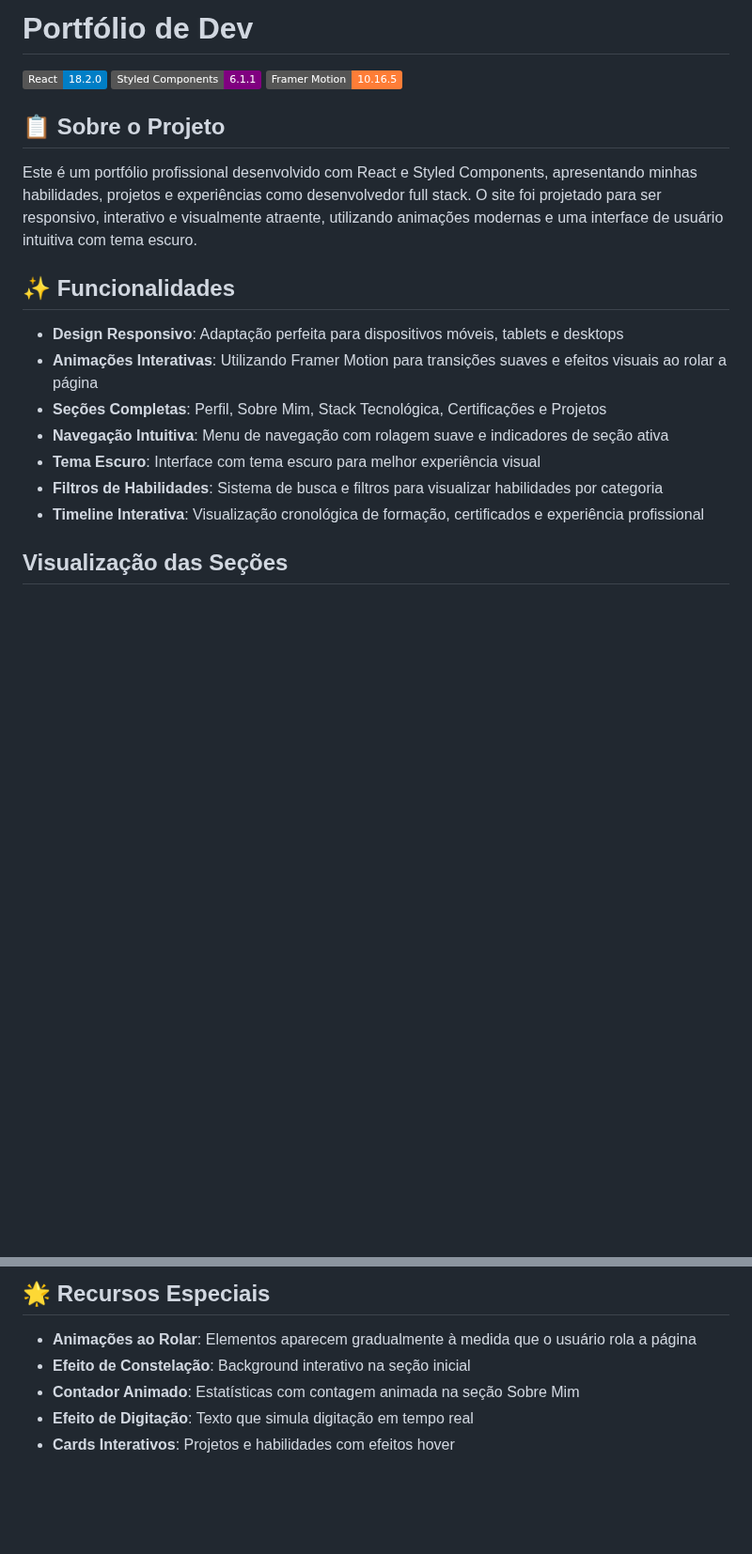
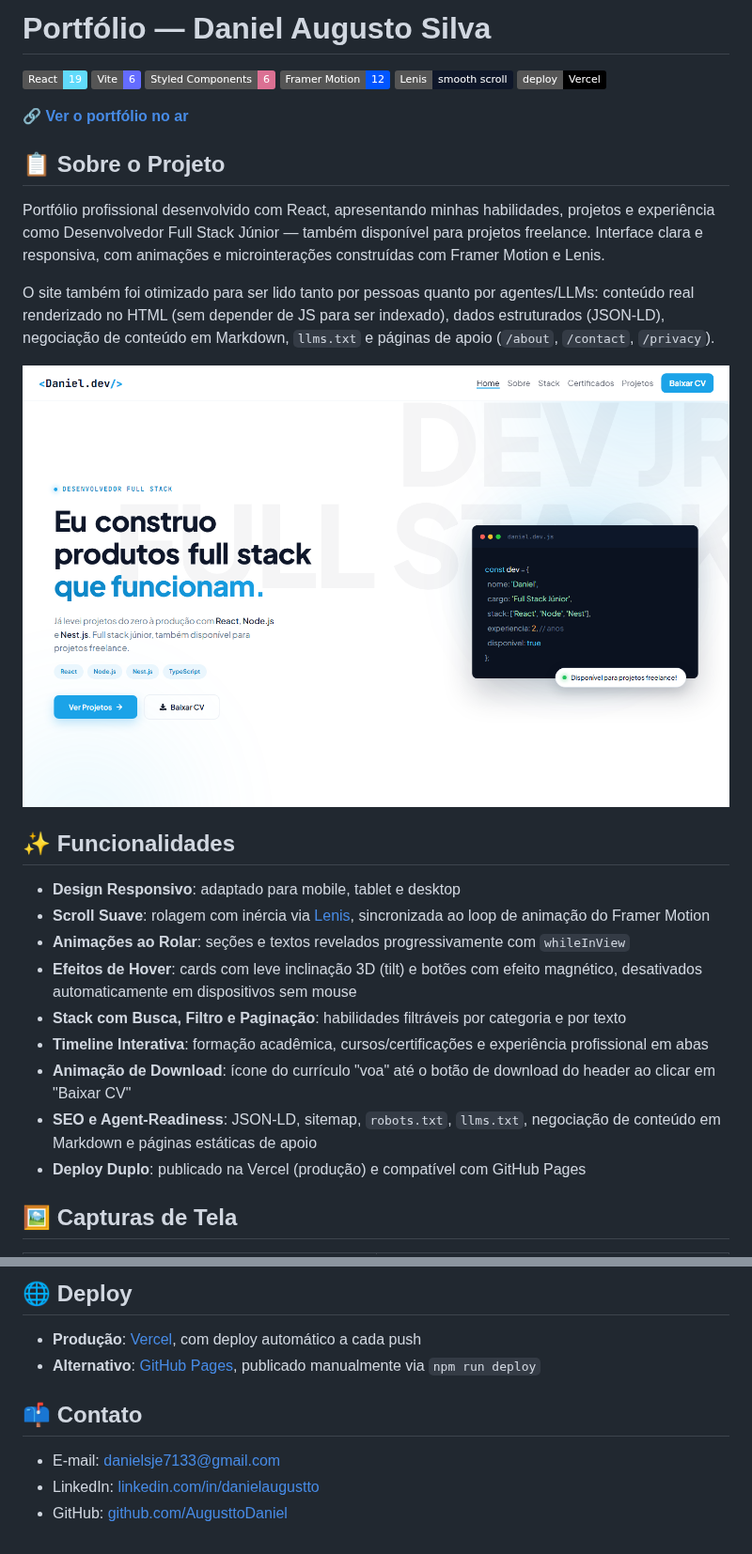
Before and after one commit to AugusttoDaniel/Portifolio-dev, a Markdown page: README.md, 2 parts joined by grey strips. Shown at 94% size. Drawn GitHub-style; pictures changed too: docs/screenshots/hero.png (added); badges without logos; blank space fills up the shorter version.

```diff
--- a/README.md
+++ b/README.md
@@ -1,22 +1,33 @@
-# Portfólio de Dev
+# Portfólio — Daniel Augusto Silva
 
-![React](https://img.shields.io/badge/React-18.2.0-blue)
-![Styled Components](https://img.shields.io/badge/Styled_Components-6.1.1-purple)
-![Framer Motion](https://img.shields.io/badge/Framer_Motion-10.16.5-orange)
+![React](https://img.shields.io/badge/React-19-61DAFB?logo=react&logoColor=white)
+![Vite](https://img.shields.io/badge/Vite-6-646CFF?logo=vite&logoColor=white)
+![Styled Components](https://img.shields.io/badge/Styled_Components-6-DB7093?logo=styledcomponents&logoColor=white)
+![Framer Motion](https://img.shields.io/badge/Framer_Motion-12-0055FF)
+![Lenis](https://img.shields.io/badge/Lenis-smooth_scroll-0F172A)
+![Deploy](https://img.shields.io/badge/deploy-Vercel-black?logo=vercel)
+
+**[🔗 Ver o portfólio no ar](https://portifolio-dev-two-plum.vercel.app/)**
 
 ## 📋 Sobre o Projeto
 
-Este é um portfólio profissional desenvolvido com React e Styled Components, apresentando minhas habilidades, projetos e experiências como desenvolvedor full stack. O site foi projetado para ser responsivo, interativo e visualmente atraente, utilizando animações modernas e uma interface de usuário intuitiva com tema escuro.
+Portfólio profissional desenvolvido com React, apresentando minhas habilidades, projetos e experiência como Desenvolvedor Full Stack Júnior — também disponível para projetos freelance. Interface clara e responsiva, com animações e microinterações construídas com Framer Motion e Lenis.
+
+O site também foi otimizado para ser lido tanto por pessoas quanto por agentes/LLMs: conteúdo real renderizado no HTML (sem depender de JS para ser indexado), dados estruturados (JSON-LD), negociação de conteúdo em Markdown, `llms.txt` e páginas de apoio (`/about`, `/contact`, `/privacy`).
+
+![Página inicial](./docs/screenshots/hero.png)
 
 ## ✨ Funcionalidades
 
-- **Design Responsivo**: Adaptação perfeita para dispositivos móveis, tablets e desktops
-- **Animações Interativas**: Utilizando Framer Motion para transições suaves e efeitos visuais ao rolar a página
-- **Seções Completas**: Perfil, Sobre Mim, Stack Tecnológica, Certificações e Projetos
-- **Navegação Intuitiva**: Menu de navegação com rolagem suave e indicadores de seção ativa
-- **Tema Escuro**: Interface com tema escuro para melhor experiência visual
-- **Filtros de Habilidades**: Sistema de busca e filtros para visualizar habilidades por categoria
-- **Timeline Interativa**: Visualização cronológica de formação, certificados e experiência profissional
+- **Design Responsivo**: adaptado para mobile, tablet e desktop
+- **Scroll Suave**: rolagem com inércia via [Lenis](https://lenis.dev/), sincronizada ao loop de animação do Framer Motion
+- **Animações ao Rolar**: seções e textos revelados progressivamente com `whileInView`
+- **Efeitos de Hover**: cards com leve inclinação 3D (tilt) e botões com efeito magnético, desativados automaticamente em dispositivos sem mouse
+- **Stack com Busca, Filtro e Paginação**: habilidades filtráveis por categoria e por texto
+- **Timeline Interativa**: formação acadêmica, cursos/certificações e experiência profissional em abas
+- **Animação de Download**: ícone do currículo "voa" até o botão de download do header ao clicar em "Baixar CV"
+- **SEO e Agent-Readiness**: JSON-LD, sitemap, `robots.txt`, `llms.txt`, negociação de conteúdo em Markdown e páginas estáticas de apoio
+- **Deploy Duplo**: publicado na Vercel (produção) e compatível com GitHub Pages
 
-## Visualização das Seções
+## 🖼️ Capturas de Tela
 
@@ -92,8 +130,11 @@ Portifolio-dev/
 
-## 🌟 Recursos Especiais
+## 🌐 Deploy
 
-- **Animações ao Rolar**: Elementos aparecem gradualmente à medida que o usuário rola a página
-- **Efeito de Constelação**: Background interativo na seção inicial
-- **Contador Animado**: Estatísticas com contagem animada na seção Sobre Mim
-- **Efeito de Digitação**: Texto que simula digitação em tempo real
-- **Cards Interativos**: Projetos e habilidades com efeitos hover
+- **Produção**: [Vercel](https://portifolio-dev-two-plum.vercel.app/), com deploy automático a cada push
+- **Alternativo**: [GitHub Pages](https://augusttodaniel.github.io/Portifolio-dev/), publicado manualmente via `npm run deploy`
+
+## 📫 Contato
+
+- E-mail: [danielsje7133@gmail.com](mailto:danielsje7133@gmail.com)
+- LinkedIn: [linkedin.com/in/danielaugustto](https://www.linkedin.com/in/danielaugustto/)
+- GitHub: [github.com/AugusttoDaniel](https://github.com/AugusttoDaniel)
```
Also changed, not shown: other parts of README.md (+60 -33 lines), docs/screenshots/about.png (added), docs/screenshots/certificados.png (added), docs/screenshots/mobile-hero.png (added), docs/screenshots/projetos.png (added), docs/screenshots/stack.png (added).
